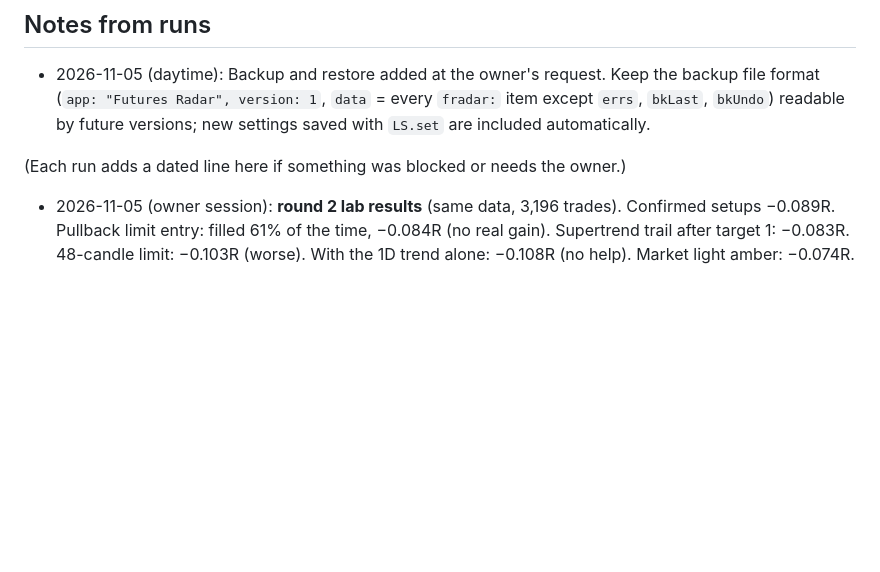
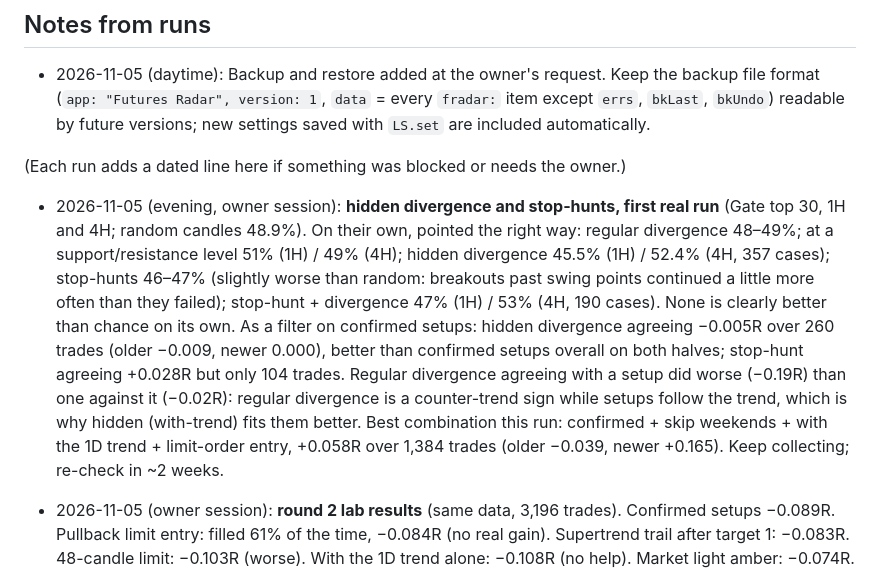
Before and after one commit to 876lab/futures-radar, a Markdown page: ROADMAP.md, the part around the change. Drawn GitHub-style; blank space fills up the shorter version.

Commit message:
ROADMAP: first real results for hidden divergence and stop-hunts
Co-Authored-By: Claude Opus 5.5 <noreply@anthropic.com>
Claude-Session: https://claude.ai/code/session_01J6kHHz6cRhd3PcHaVExSdH

```diff
--- a/ROADMAP.md
+++ b/ROADMAP.md
@@ -140,6 +140,8 @@ The working plan for nightly improvement runs. Each run picks the **first unchec
 
 (Each run adds a dated line here if something was blocked or needs the owner.)
 
+- 2026-11-05 (evening, owner session): **hidden divergence and stop-hunts, first real run** (Gate top 30, 1H and 4H; random candles 48.9%). On their own, pointed the right way: regular divergence 48–49%; at a support/resistance level 51% (1H) / 49% (4H); hidden divergence 45.5% (1H) / 52.4% (4H, 357 cases); stop-hunts 46–47% (slightly worse than random: breakouts past swing points continued a little more often than they failed); stop-hunt + divergence 47% (1H) / 53% (4H, 190 cases). None is clearly better than chance on its own. As a filter on confirmed setups: hidden divergence agreeing −0.005R over 260 trades (older −0.009, newer 0.000), better than confirmed setups overall on both halves; stop-hunt agreeing +0.028R but only 104 trades. Regular divergence agreeing with a setup did worse (−0.19R) than one against it (−0.02R): regular divergence is a counter-trend sign while setups follow the trend, which is why hidden (with-trend) fits them better. Best combination this run: confirmed + skip weekends + with the 1D trend + limit-order entry, +0.058R over 1,384 trades (older −0.039, newer +0.165). Keep collecting; re-check in ~2 weeks.
+
 - 2026-11-05 (owner session): **round 2 lab results** (same data, 3,196 trades). Confirmed setups −0.089R. Pullback limit entry: filled 61% of the time, −0.084R (no real gain). Supertrend trail after target 1: −0.083R. 48-candle limit: −0.103R (worse). With the 1D trend alone: −0.108R (no help). Market light amber: −0.074R. 1D setups (253): −0.07R (older −0.26, newer +0.12; too few to judge). Best so far: **confirmed + skip weekends + with the 1D trend + limit-order entry: +0.001R over 1,320 trades (older −0.089, newer +0.101)**; confirmed + skip weekends + limit entry −0.009R (older −0.056, newer +0.056). Conclusion: exits and entry tricks change little; the setups' trigger has little edge on its own, and costs plus weekend trading turn it negative. Weekend filter and limit-order entries are the two consistent improvers; re-check both after ~2 weeks of nightly runs before offering an opt-in switch. Next: meta-labeling model (step 3).
 
 - 2026-11-05 (owner session): **first learning-lab results** (Gate top 30, 11 Jan – 4 Nov 2026, 3,198 trades). Confirmed setups average −0.089R (win 40%, target 1 reached 37%; older half −0.07R, newer −0.12R). No exit change fixes it: stops at least 2.5 ATR away −0.075R; closing everything at 1R raises the win rate to 49% but averages −0.095R, so a higher win rate alone doesn't help. 4H confirmed is about break-even (−0.01R; only 67 trades in the newer half). The only filter better on both halves: **skipping Saturday and Sunday (UTC)** (−0.027R; older −0.07R, newer +0.03R). Shorts beat longs in both halves (a falling market). Higher agreement is not better (70+ −0.11R vs under 50 −0.03R): the strongest-looking trends are often late. Signals on their own: RSI divergences pointed the right way 49–50% of the time (random candles 49%, so a coin flip); Supertrend flips 50% on 1H and 51.6% on 4H (a small, uncertain edge). Setups against a divergence did no worse (−0.08R vs −0.10R), so the divergence stays information only. Nothing beats today's rules strongly enough to change them; the owner decides.
```
